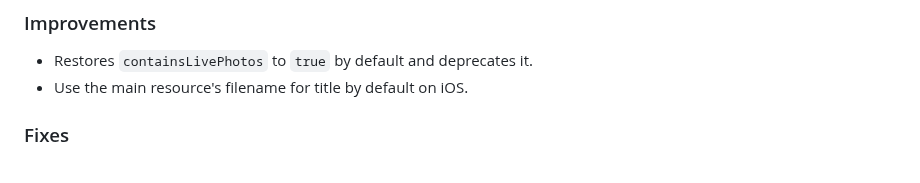
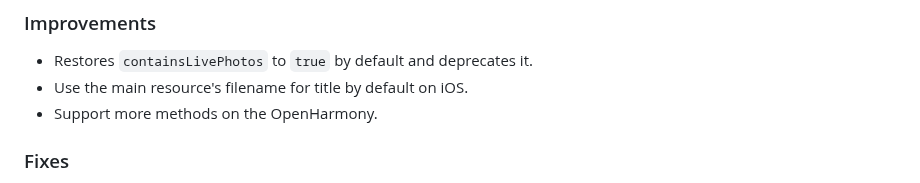
Before and after one commit to fluttercandies/flutter_photo_manager, a Markdown page: CHANGELOG.md, the part around the change. Drawn GitHub-style.

```diff
--- a/CHANGELOG.md
+++ b/CHANGELOG.md
@@ -12,6 +12,7 @@ To know more about breaking changes, see the [Migration Guide][].
 
 * Restores `containsLivePhotos` to `true` by default and deprecates it.
 * Use the main resource's filename for title by default on iOS.
+* Support more methods on the OpenHarmony.
 
 ### Fixes
 
```
